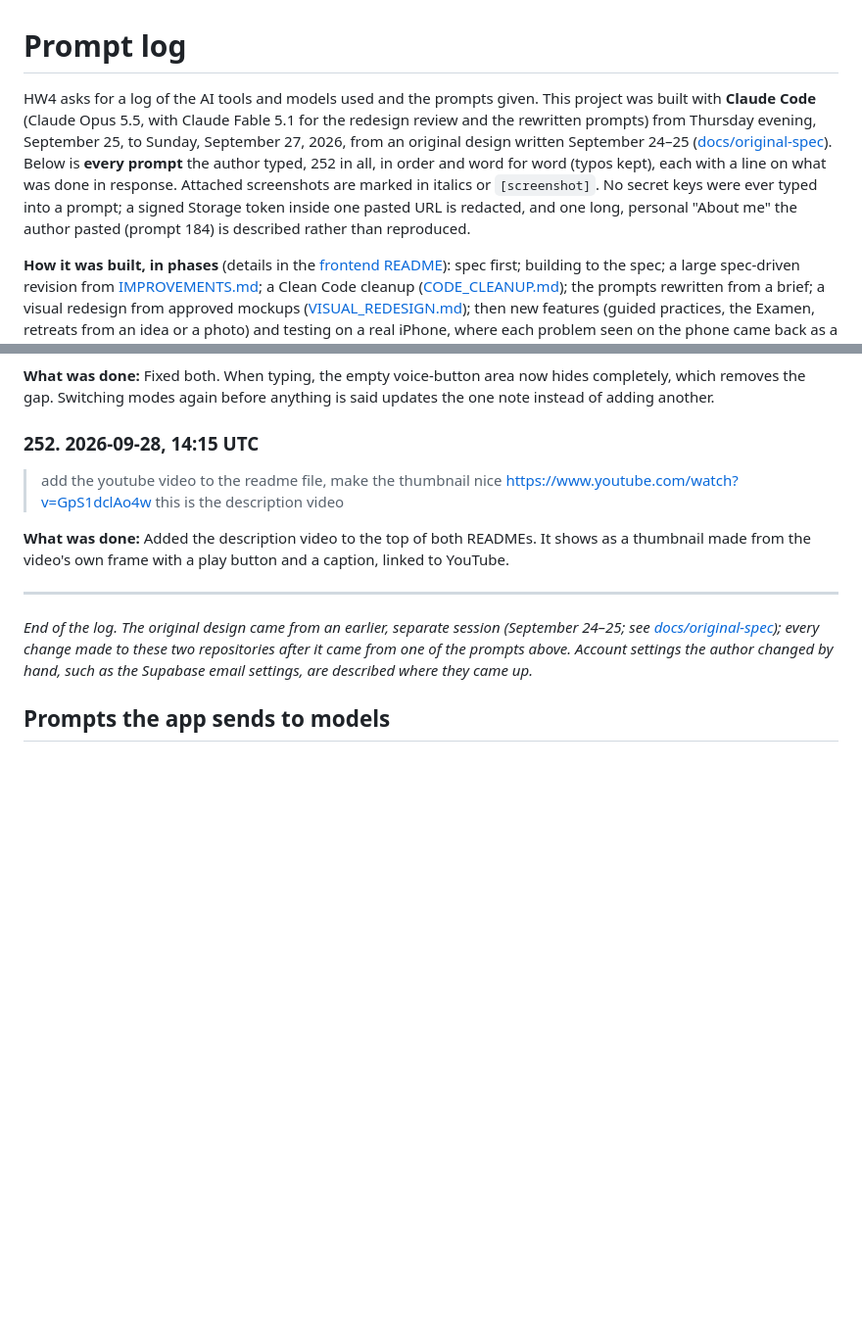
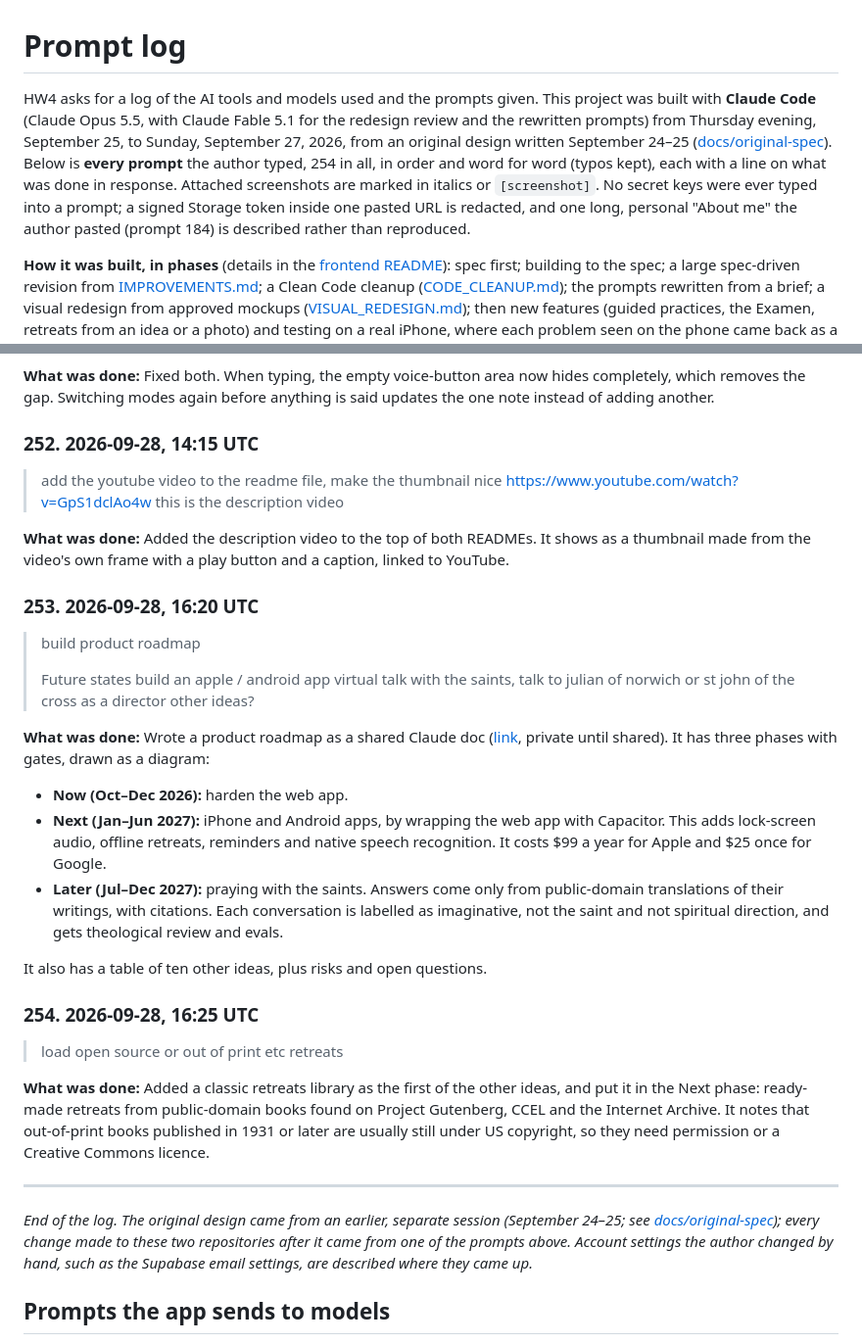
Before and after one commit to bcollier/ignatius-hw4-web, a Markdown page: PROMPT_LOG.md, 2 parts joined by grey strips. Shown at 98% size. Drawn GitHub-style; blank space fills up the shorter version.

Commit message:
Prompt log: 253–254 (product roadmap)
Co-Authored-By: Claude Opus 5.5 <noreply@anthropic.com>
Claude-Session: https://claude.ai/code/session_01HVmjg8TUBHLmg3PzPAQ4yn

```diff
--- a/PROMPT_LOG.md
+++ b/PROMPT_LOG.md
@@ -1,6 +1,6 @@
 # Prompt log
 
-HW4 asks for a log of the AI tools and models used and the prompts given. This project was built with **Claude Code** (Claude Opus 5.5, with Claude Fable 5.1 for the redesign review and the rewritten prompts) from Thursday evening, September 25, to Sunday, September 27, 2026, from an original design written September 24–25 ([docs/original-spec](https://github.com/bcollier/ignatius-hw4-api/tree/main/docs/original-spec)). Below is **every prompt** the author typed, 252 in all, in order and word for word (typos kept), each with a line on what was done in response. Attached screenshots are marked in italics or `[screenshot]`. No secret keys were ever typed into a prompt; a signed Storage token inside one pasted URL is redacted, and one long, personal "About me" the author pasted (prompt 184) is described rather than reproduced.
+HW4 asks for a log of the AI tools and models used and the prompts given. This project was built with **Claude Code** (Claude Opus 5.5, with Claude Fable 5.1 for the redesign review and the rewritten prompts) from Thursday evening, September 25, to Sunday, September 27, 2026, from an original design written September 24–25 ([docs/original-spec](https://github.com/bcollier/ignatius-hw4-api/tree/main/docs/original-spec)). Below is **every prompt** the author typed, 254 in all, in order and word for word (typos kept), each with a line on what was done in response. Attached screenshots are marked in italics or `[screenshot]`. No secret keys were ever typed into a prompt; a signed Storage token inside one pasted URL is redacted, and one long, personal "About me" the author pasted (prompt 184) is described rather than reproduced.
 
 **How it was built, in phases** (details in the [frontend README](https://github.com/bcollier/ignatius-hw4-web#the-method-spec-driven-in-phases)): spec first; building to the spec; a large spec-driven revision from [IMPROVEMENTS.md](https://github.com/bcollier/ignatius-hw4-api/blob/main/docs/IMPROVEMENTS.md); a Clean Code cleanup ([CODE_CLEANUP.md](https://github.com/bcollier/ignatius-hw4-api/blob/main/docs/CODE_CLEANUP.md)); the prompts rewritten from a brief; a visual redesign from approved mockups ([VISUAL_REDESIGN.md](https://github.com/bcollier/ignatius-hw4-api/blob/main/docs/VISUAL_REDESIGN.md)); then new features (guided practices, the Examen, retreats from an idea or a photo) and testing on a real iPhone, where each problem seen on the phone came back as a prompt here. The last prompts are documentation, a security review ([CODE_REVIEW.md](https://github.com/bcollier/ignatius-hw4-api/blob/main/docs/CODE_REVIEW.md) holds the review checklist), the sign-in email, and the portfolio entry.
 
@@ -1613,6 +1613,27 @@ Tested with a real conversation.
 
 **What was done:** Added the description video to the top of both READMEs. It shows as a thumbnail made from the video's own frame with a play button and a caption, linked to YouTube.
 
+### 253. 2026-09-28, 16:20 UTC
+
+> build product roadmap
+>
+> Future states build an apple / android app
+> virtual talk with the saints, talk to julian of norwich or st john of the cross as a director
+> other ideas?
+
+**What was done:** Wrote a product roadmap as a shared Claude doc ([link](https://claude.ai/code/artifact/69b4effe-73d9-4fc0-8d23-858d40c67a89), private until shared). It has three phases with gates, drawn as a diagram:
+- **Now (Oct–Dec 2026):** harden the web app.
+- **Next (Jan–Jun 2027):** iPhone and Android apps, by wrapping the web app with Capacitor. This adds lock-screen audio, offline retreats, reminders and native speech recognition. It costs $99 a year for Apple and $25 once for Google.
+- **Later (Jul–Dec 2027):** praying with the saints. Answers come only from public-domain translations of their writings, with citations. Each conversation is labelled as imaginative, not the saint and not spiritual direction, and gets theological review and evals.
+
+It also has a table of ten other ideas, plus risks and open questions.
+
+### 254. 2026-09-28, 16:25 UTC
+
+> load open source or out of print etc retreats
+
+**What was done:** Added a classic retreats library as the first of the other ideas, and put it in the Next phase: ready-made retreats from public-domain books found on Project Gutenberg, CCEL and the Internet Archive. It notes that out-of-print books published in 1931 or later are usually still under US copyright, so they need permission or a Creative Commons licence.
+
 ---
 
 *End of the log. The original design came from an earlier, separate session (September 24–25; see [docs/original-spec](https://github.com/bcollier/ignatius-hw4-api/tree/main/docs/original-spec)); every change made to these two repositories after it came from one of the prompts above. Account settings the author changed by hand, such as the Supabase email settings, are described where they came up.*
```
